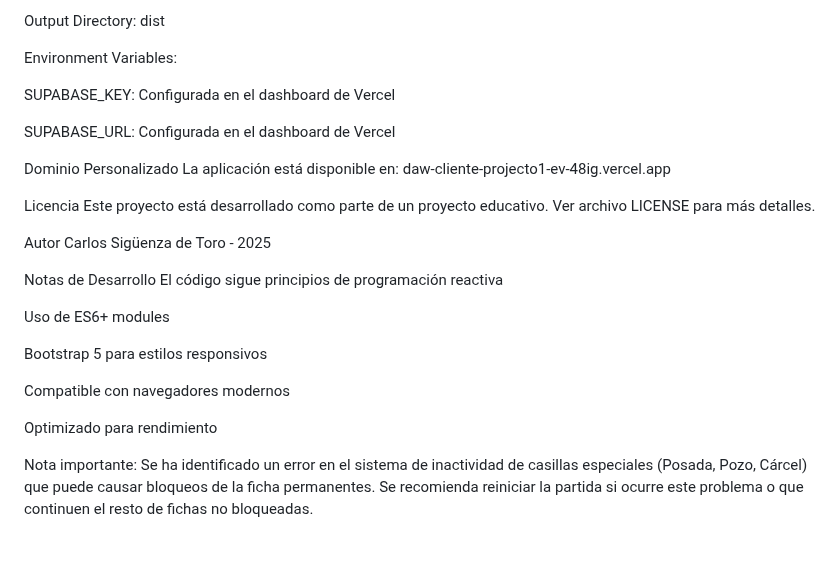
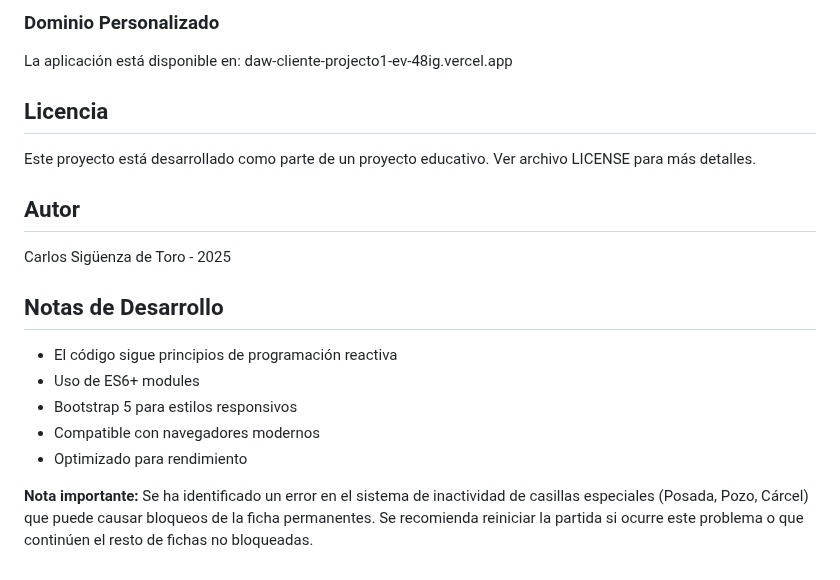
Before and after one commit to CarlosSDT1/DAWClienteProjecto1EV, a Markdown page: README.md, the part around one of its changes. Rendered like a GitHub page.

Commit message:
otro cambio mas Readme

```diff
--- a/README.md
+++ b/README.md
@@ -195,30 +146,18 @@ Build Command: npm run build
 
-Output Directory: dist
-
-Environment Variables:
-
-SUPABASE_KEY: Configurada en el dashboard de Vercel
-
-SUPABASE_URL: Configurada en el dashboard de Vercel
-
-Dominio Personalizado
+### Dominio Personalizado
 La aplicación está disponible en: daw-cliente-projecto1-ev-48ig.vercel.app
 
-Licencia
+## Licencia
 Este proyecto está desarrollado como parte de un proyecto educativo. Ver archivo LICENSE para más detalles.
 
-Autor
+## Autor
 Carlos Sigüenza de Toro - 2025
 
-Notas de Desarrollo
-El código sigue principios de programación reactiva
+## Notas de Desarrollo
+- El código sigue principios de programación reactiva
+- Uso de ES6+ modules
+- Bootstrap 5 para estilos responsivos
+- Compatible con navegadores modernos
+- Optimizado para rendimiento
 
-Uso de ES6+ modules
-
-Bootstrap 5 para estilos responsivos
-
-Compatible con navegadores modernos
-
-Optimizado para rendimiento
-
-Nota importante: Se ha identificado un error en el sistema de inactividad de casillas especiales (Posada, Pozo, Cárcel) que puede causar bloqueos de la ficha permanentes. Se recomienda reiniciar la partida si ocurre este problema o que continuen el resto de fichas no bloqueadas.
+**Nota importante:** Se ha identificado un error en el sistema de inactividad de casillas especiales (Posada, Pozo, Cárcel) que puede causar bloqueos de la ficha permanentes. Se recomienda reiniciar la partida si ocurre este problema o que continúen el resto de fichas no bloqueadas.
```
Also changed, not shown: other parts of README.md (+98 -147 lines).
